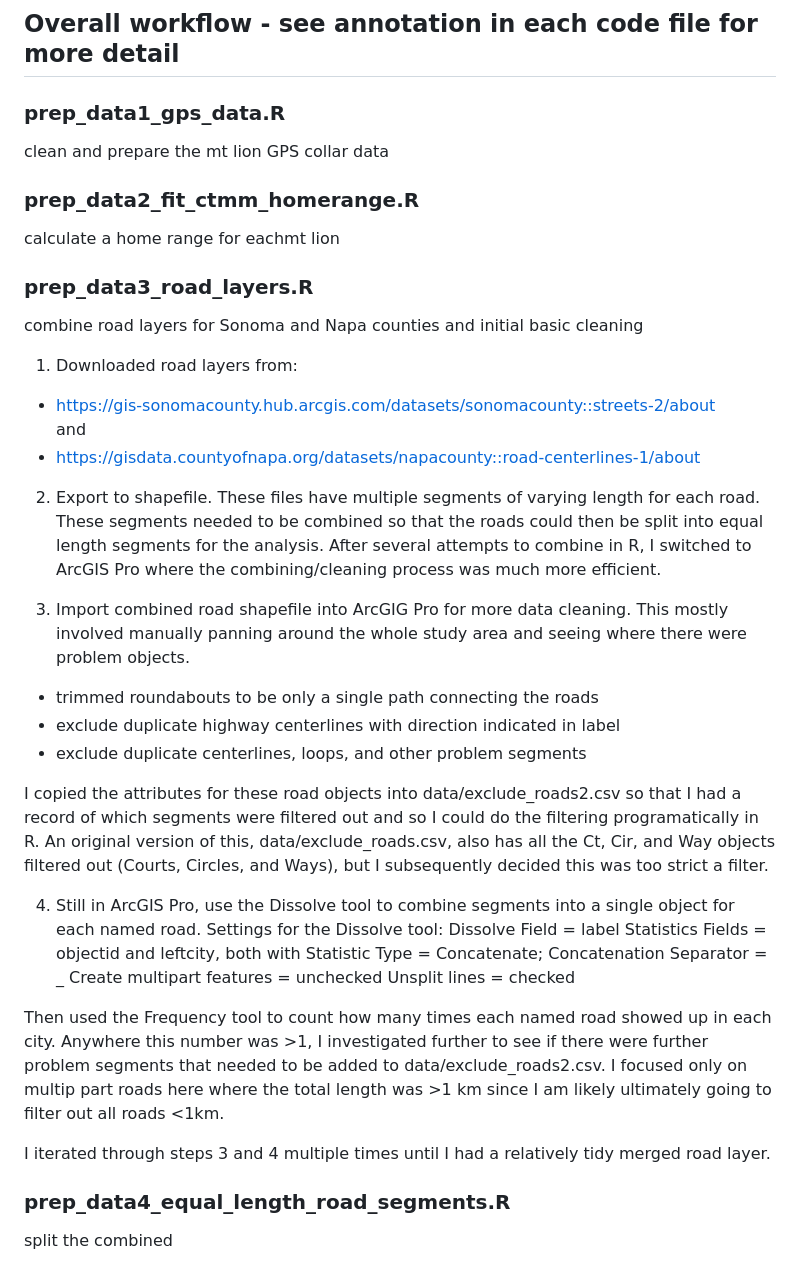
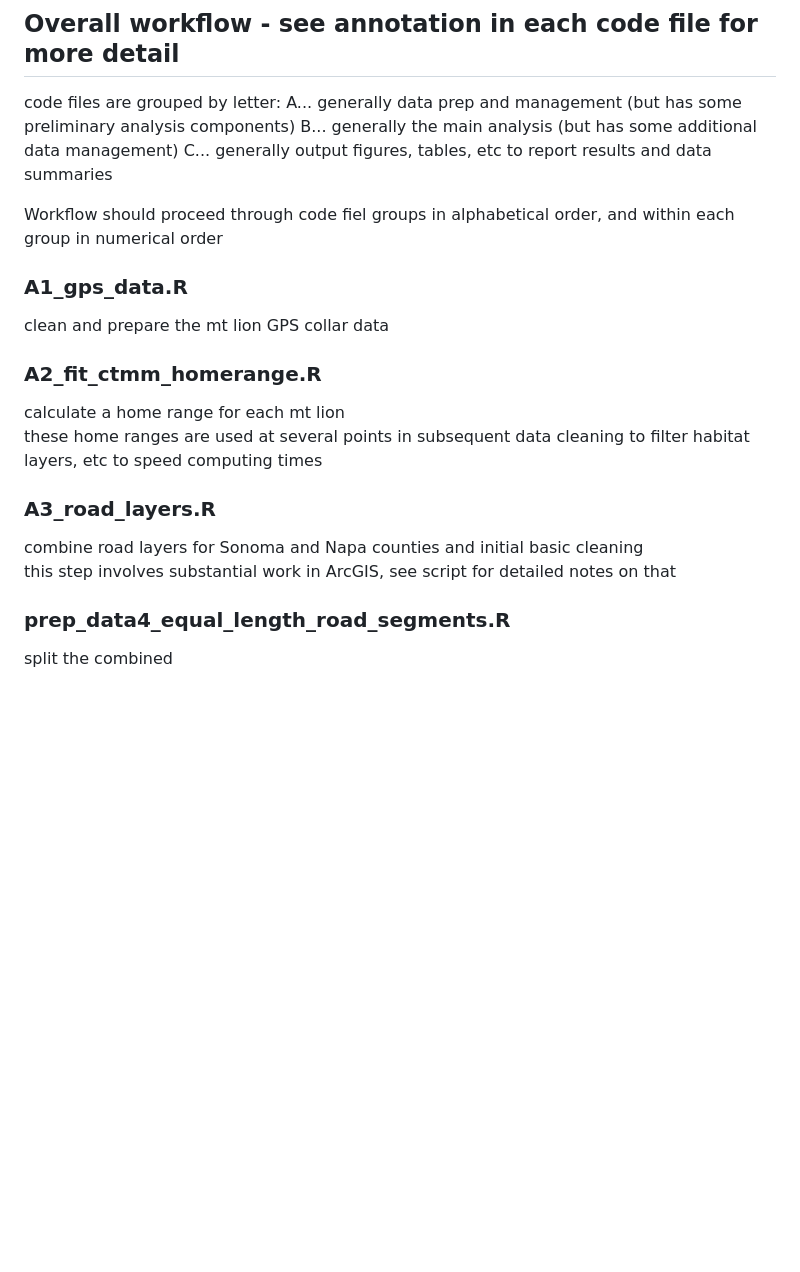
Before and after one commit to scottfjennings/mt_lion_crossings_and_corridors, a Markdown page: README.md, the part around the change. GitHub-like rendering; blank space fills up the shorter version.

Commit message:
updating for new workflow file naming - needs more

```diff
--- a/README.md
+++ b/README.md
@@ -2,40 +2,25 @@
 
 ## Overall workflow - see annotation in each code file for more detail
 
-### prep_data1_gps_data.R
+code files are grouped by letter:
+A... generally data prep and management (but has some preliminary analysis components)
+B... generally the main analysis (but has some additional data management)
+C... generally output figures, tables, etc to report results and data summaries
+
+Workflow should proceed through code fiel groups in alphabetical order, and within each group in numerical order
+
+### A1_gps_data.R
 clean and prepare the mt lion GPS collar data
 
-### prep_data2_fit_ctmm_homerange.R
-calculate a home range for eachmt lion
+### A2_fit_ctmm_homerange.R
+calculate a home range for each mt lion
+these home ranges are used at several points in subsequent data cleaning to filter habitat layers, etc to speed computing times
 
-### prep_data3_road_layers.R
+### A3_road_layers.R
 combine road layers for Sonoma and Napa counties and initial basic cleaning
-
-1. Downloaded road layers from:
-  + https://gis-sonomacounty.hub.arcgis.com/datasets/sonomacounty::streets-2/about
-  and
-  + https://gisdata.countyofnapa.org/datasets/napacounty::road-centerlines-1/about
-
-2. Export to shapefile. These files have multiple segments of varying length for each road. These segments needed to be combined so that the roads could then be split into equal length segments for the analysis. After several attempts to combine in R, I switched to ArcGIS Pro where the combining/cleaning process was much more efficient.
-
-3. Import combined road shapefile into ArcGIG Pro for more data cleaning. This mostly involved manually panning around the whole study area and seeing where there were problem objects.
-  + trimmed roundabouts to be only a single path connecting the roads
-  + exclude duplicate highway centerlines with direction indicated in label
-  + exclude duplicate centerlines, loops, and other problem segments
-
-I copied the attributes for these road objects into data/exclude_roads2.csv so that I had a record of which segments were filtered out and so I could do the filtering programatically in R. An original version of this, data/exclude_roads.csv, also has all the Ct, Cir, and Way objects filtered out (Courts, Circles, and Ways), but I subsequently decided this was too strict a filter.
-
-4. Still in ArcGIS Pro, use the Dissolve tool to combine segments into a single object for each named road.
-Settings for the Dissolve tool:
-Dissolve Field = label
-Statistics Fields = objectid and leftcity, both with Statistic Type = Concatenate; Concatenation Separator = _
-Create multipart features = unchecked
-Unsplit lines = checked
-
-Then used the Frequency tool to count how many times each named road showed up in each city. Anywhere this number was >1, I investigated further to see if there were further problem segments that needed to be added to data/exclude_roads2.csv. I focused only on multip part roads here where the total length was >1 km since I am likely ultimately going to filter out all roads <1km.
+this step involves substantial work in ArcGIS, see script for detailed notes on that
 
 
-I iterated through steps 3 and 4 multiple times until I had a relatively tidy merged road layer.
 
 
 ### prep_data4_equal_length_road_segments.R
```
